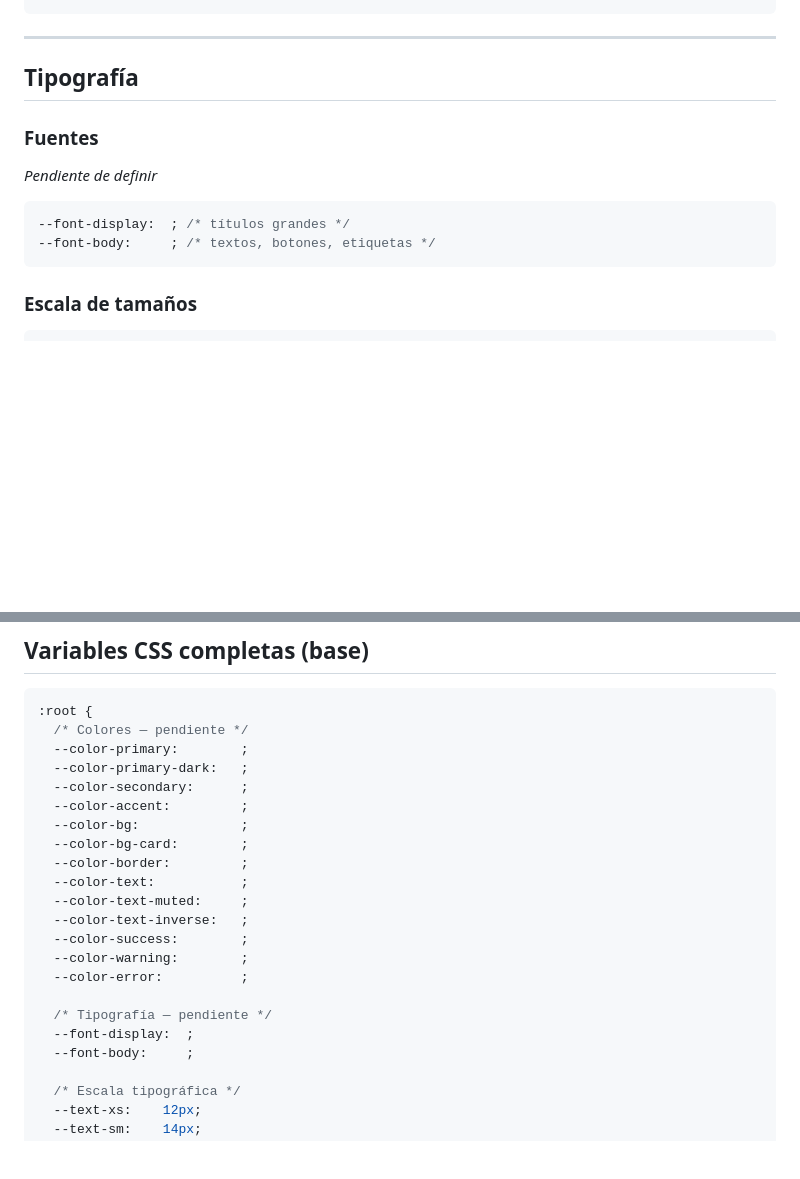
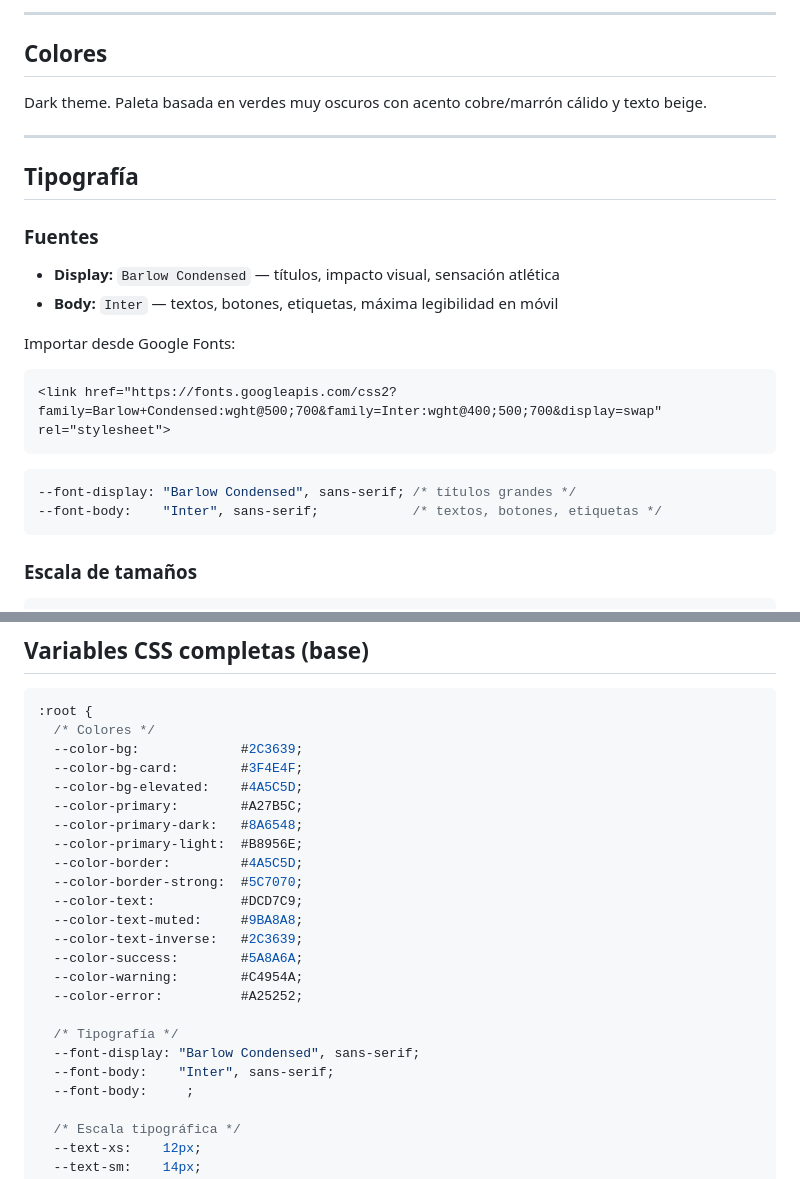
Before and after one commit to Parsy7/fitrackness, a Markdown page: BRAND_GUIDE.md, 2 parts joined by grey strips. Rendered like a GitHub page; blank space fills up the shorter version.

````diff
--- a/BRAND_GUIDE.md
+++ b/BRAND_GUIDE.md
@@ -22,15 +66,27 @@
 ```
+
+---
+
+## Colores
+
+Dark theme. Paleta basada en verdes muy oscuros con acento cobre/marrón cálido y texto beige.
 
 ---
 
 ## Tipografía
 
 ### Fuentes
-*Pendiente de definir*
+- **Display:** `Barlow Condensed` — títulos, impacto visual, sensación atlética
+- **Body:** `Inter` — textos, botones, etiquetas, máxima legibilidad en móvil
+
+Importar desde Google Fonts:
+```html
+<link href="https://fonts.googleapis.com/css2?family=Barlow+Condensed:wght@500;700&family=Inter:wght@400;500;700&display=swap" rel="stylesheet">
+```
 
 ```css
---font-display:  ; /* títulos grandes */
---font-body:     ; /* textos, botones, etiquetas */
+--font-display: "Barlow Condensed", sans-serif; /* títulos grandes */
+--font-body:    "Inter", sans-serif;            /* textos, botones, etiquetas */
 ```
 
 ### Escala de tamaños
@@ -130,23 +186,25 @@
 
 ```css
 :root {
-  /* Colores — pendiente */
-  --color-primary:        ;
-  --color-primary-dark:   ;
-  --color-secondary:      ;
-  --color-accent:         ;
-  --color-bg:             ;
-  --color-bg-card:        ;
-  --color-border:         ;
-  --color-text:           ;
-  --color-text-muted:     ;
-  --color-text-inverse:   ;
-  --color-success:        ;
-  --color-warning:        ;
-  --color-error:          ;
+  /* Colores */
+  --color-bg:             #2C3639;
+  --color-bg-card:        #3F4E4F;
+  --color-bg-elevated:    #4A5C5D;
+  --color-primary:        #A27B5C;
+  --color-primary-dark:   #8A6548;
+  --color-primary-light:  #B8956E;
+  --color-border:         #4A5C5D;
+  --color-border-strong:  #5C7070;
+  --color-text:           #DCD7C9;
+  --color-text-muted:     #9BA8A8;
+  --color-text-inverse:   #2C3639;
+  --color-success:        #5A8A6A;
+  --color-warning:        #C4954A;
+  --color-error:          #A25252;
 
-  /* Tipografía — pendiente */
-  --font-display:  ;
+  /* Tipografía */
+  --font-display: "Barlow Condensed", sans-serif;
+  --font-body:    "Inter", sans-serif;
   --font-body:     ;
 
   /* Escala tipográfica */
````
Also changed, not shown: other parts of BRAND_GUIDE.md (+59 -15 lines), CLAUDE.md (added, +118 -0 lines).
